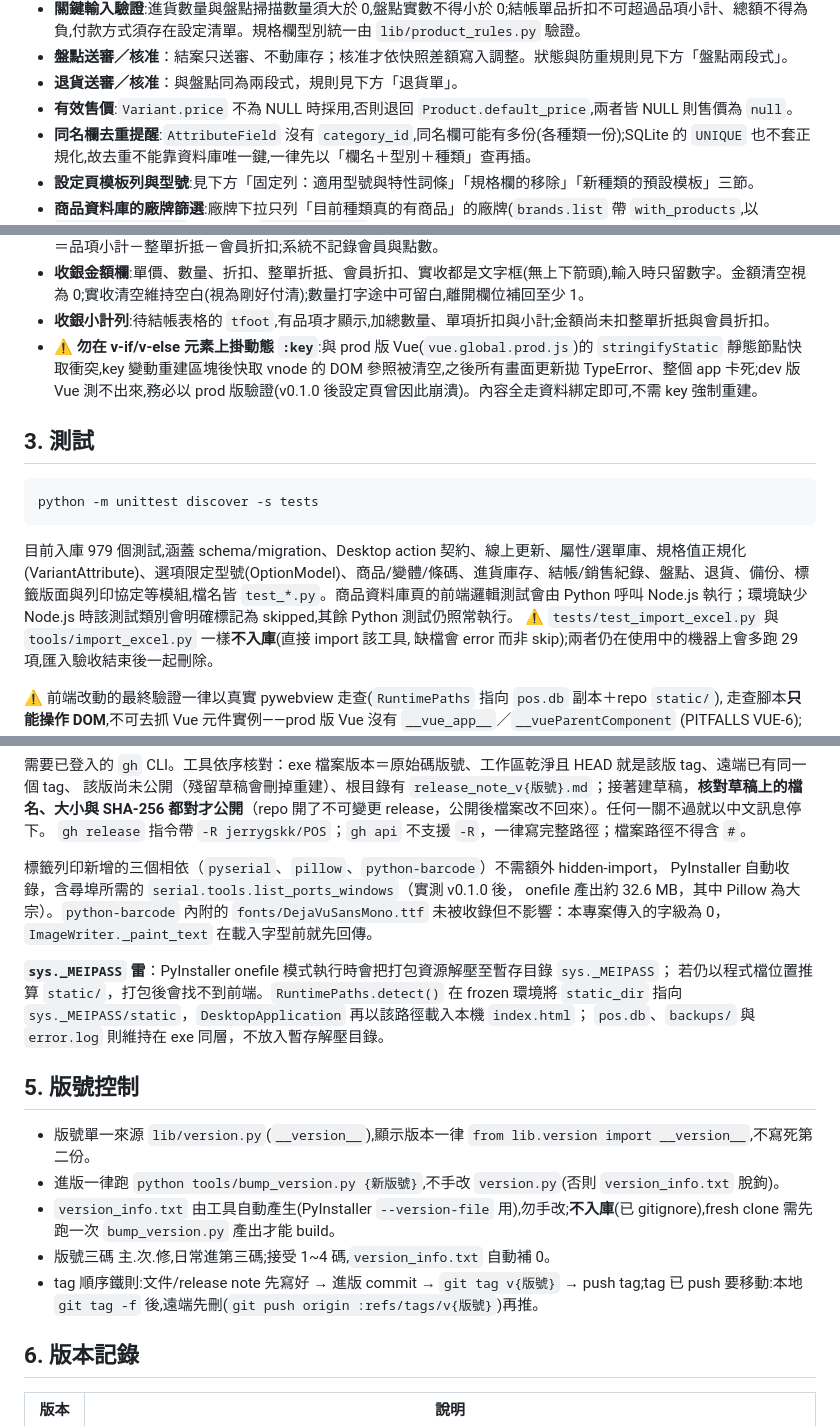
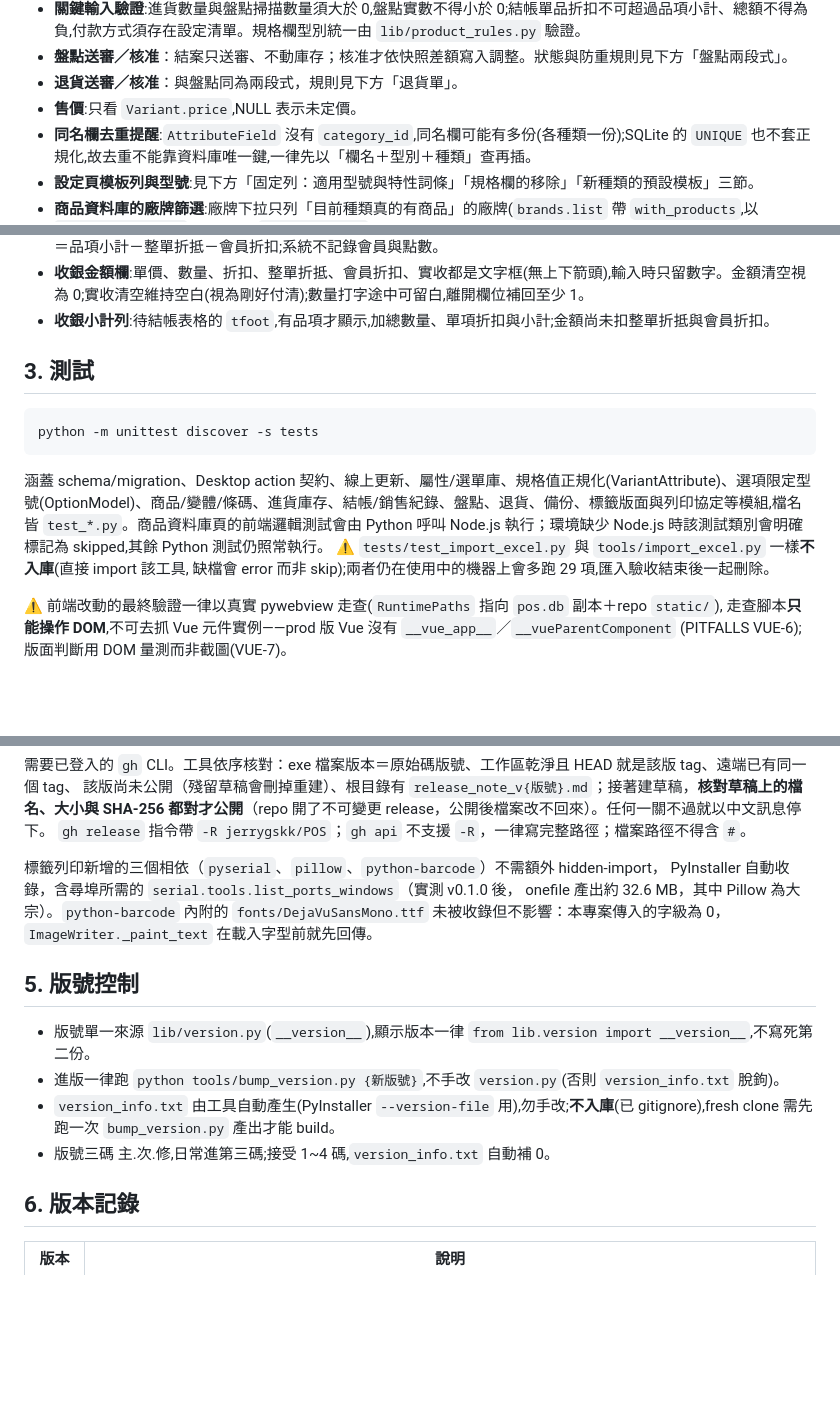
Before and after one commit to jerrygskk/POS, a Markdown page: DEVELOPER.md, 3 parts joined by grey strips. Drawn GitHub-style; blank space fills up the shorter version.

Commit message:
docs: 移除 DEVELOPER 過期與重複內容
DEVELOPER 有已不符現況或與其他文件重複的段落,讀者會被誤導,
改一邊也會漏另一邊。

售價規則改為現況(default_price 已移除);刪掉測試總數;動態 :key、
_MEIPASS、tag 順序只留 PITFALLS 與 AGENTS 那一份。

影響範圍:DEVELOPER、PITFALLS VUE-1。

Co-Authored-By: Claude Opus 5.5 <noreply@anthropic.com>

````diff
--- a/DEVELOPER.md
+++ b/DEVELOPER.md
@@ -82,7 +82,7 @@ main.py → RuntimePaths.detect() → init_db(pos.db, require_existing=True) →
 - **關鍵輸入驗證**:進貨數量與盤點掃描數量須大於 0,盤點實數不得小於 0;結帳單品折扣不可超過品項小計、總額不得為負,付款方式須存在設定清單。規格欄型別統一由 `lib/product_rules.py` 驗證。
 - **盤點送審／核准**：結案只送審、不動庫存；核准才依快照差額寫入調整。狀態與防重規則見下方「盤點兩段式」。
 - **退貨送審／核准**：與盤點同為兩段式，規則見下方「退貨單」。
-- **有效售價**:`Variant.price` 不為 NULL 時採用,否則退回 `Product.default_price`,兩者皆 NULL 則售價為 `null`。
+- **售價**:只看 `Variant.price`,NULL 表示未定價。
 - **同名欄去重提醒**:`AttributeField` 沒有 `category_id`,同名欄可能有多份(各種類一份);SQLite 的 `UNIQUE` 也不套正規化,故去重不能靠資料庫唯一鍵,一律先以「欄名＋型別＋種類」查再插。
 - **設定頁模板列與型號**:見下方「固定列：適用型號與特性詞條」「規格欄的移除」「新種類的預設模板」三節。
 - **商品資料庫的廠牌篩選**:廠牌下拉只列「目前種類真的有商品」的廠牌(`brands.list` 帶 `with_products`,以 `Product.brand_id` 判斷,不看 `BrandCategory` 掛勾)。掛了種類卻一件商品都沒有的廠牌選了只會查無資料。切換種類時重撈清單,原本選的廠牌若不在新清單內自動清成「全部廠牌」。設定頁的廠牌歸屬仍走原本的掛勾清單,不受影響。
@@ -650,7 +650,6 @@ python tools/make_standard_db.py --source pos.db --output docs/standard_db/pos_s
 - **會員折扣**:客人以點數折換的金額,店員手動輸入,與整單折抵分開存在 `Sale.member_discount`(v21,舊單為 0)。應收＝品項小計－整單折抵－會員折扣;系統不記錄會員與點數。
 - **收銀金額欄**:單價、數量、折扣、整單折抵、會員折扣、實收都是文字框(無上下箭頭),輸入時只留數字。金額清空視為 0;實收清空維持空白(視為剛好付清);數量打字途中可留白,離開欄位補回至少 1。
 - **收銀小計列**:待結帳表格的 `tfoot`,有品項才顯示,加總數量、單項折扣與小計;金額尚未扣整單折抵與會員折扣。
-- ⚠️ **勿在 v-if/v-else 元素上掛動態 `:key`**:與 prod 版 Vue(`vue.global.prod.js`)的 `stringifyStatic` 靜態節點快取衝突,key 變動重建區塊後快取 vnode 的 DOM 參照被清空,之後所有畫面更新拋 TypeError、整個 app 卡死;dev 版 Vue 測不出來,務必以 prod 版驗證(v0.1.0 後設定頁曾因此崩潰)。內容全走資料綁定即可,不需 key 強制重建。
 
 ## 3. 測試
 
@@ -658,7 +657,7 @@ python tools/make_standard_db.py --source pos.db --output docs/standard_db/pos_s
 python -m unittest discover -s tests
 ```
 
-目前入庫 979 個測試,涵蓋 schema/migration、Desktop action 契約、線上更新、屬性/選單庫、規格值正規化(VariantAttribute)、選項限定型號(OptionModel)、商品/變體/條碼、進貨庫存、結帳/銷售紀錄、盤點、退貨、備份、標籤版面與列印協定等模組,檔名皆 `test_*.py`。商品資料庫頁的前端邏輯測試會由 Python 呼叫 Node.js 執行；環境缺少 Node.js 時該測試類別會明確標記為 skipped,其餘 Python 測試仍照常執行。
+涵蓋 schema/migration、Desktop action 契約、線上更新、屬性/選單庫、規格值正規化(VariantAttribute)、選項限定型號(OptionModel)、商品/變體/條碼、進貨庫存、結帳/銷售紀錄、盤點、退貨、備份、標籤版面與列印協定等模組,檔名皆 `test_*.py`。商品資料庫頁的前端邏輯測試會由 Python 呼叫 Node.js 執行；環境缺少 Node.js 時該測試類別會明確標記為 skipped,其餘 Python 測試仍照常執行。
 ⚠️ `tests/test_import_excel.py` 與 `tools/import_excel.py` 一樣**不入庫**(直接 import 該工具,
 缺檔會 error 而非 skip);兩者仍在使用中的機器上會多跑 29 項,匯入驗收結束後一起刪除。
 
@@ -700,18 +699,12 @@ onefile 產出約 32.6 MB，其中 Pillow 為大宗）。`python-barcode` 內附
 `fonts/DejaVuSansMono.ttf` 未被收錄但不影響：本專案傳入的字級為 0，
 `ImageWriter._paint_text` 在載入字型前就先回傳。
 
-**`sys._MEIPASS` 雷**：PyInstaller onefile 模式執行時會把打包資源解壓至暫存目錄 `sys._MEIPASS`；
-若仍以程式檔位置推算 `static/`，打包後會找不到前端。`RuntimePaths.detect()` 在 frozen 環境將
-`static_dir` 指向 `sys._MEIPASS/static`，`DesktopApplication` 再以該路徑載入本機 `index.html`；
-`pos.db`、`backups/` 與 `error.log` 則維持在 exe 同層，不放入暫存解壓目錄。
-
 ## 5. 版號控制
 
 - 版號單一來源 `lib/version.py`(`__version__`),顯示版本一律 `from lib.version import __version__`,不寫死第二份。
 - 進版一律跑 `python tools/bump_version.py {新版號}`,不手改 `version.py`(否則 `version_info.txt` 脫鉤)。
 - `version_info.txt` 由工具自動產生(PyInstaller `--version-file` 用),勿手改;**不入庫**(已 gitignore),fresh clone 需先跑一次 `bump_version.py` 產出才能 build。
 - 版號三碼 主.次.修,日常進第三碼;接受 1~4 碼,`version_info.txt` 自動補 0。
-- tag 順序鐵則:文件/release note 先寫好 → 進版 commit → `git tag v{版號}` → push tag;tag 已 push 要移動:本地 `git tag -f` 後,遠端先刪(`git push origin :refs/tags/v{版號}`)再推。
 
 ## 6. 版本記錄
 
````
Also changed, not shown: PITFALLS.md (+1 -1 lines).
